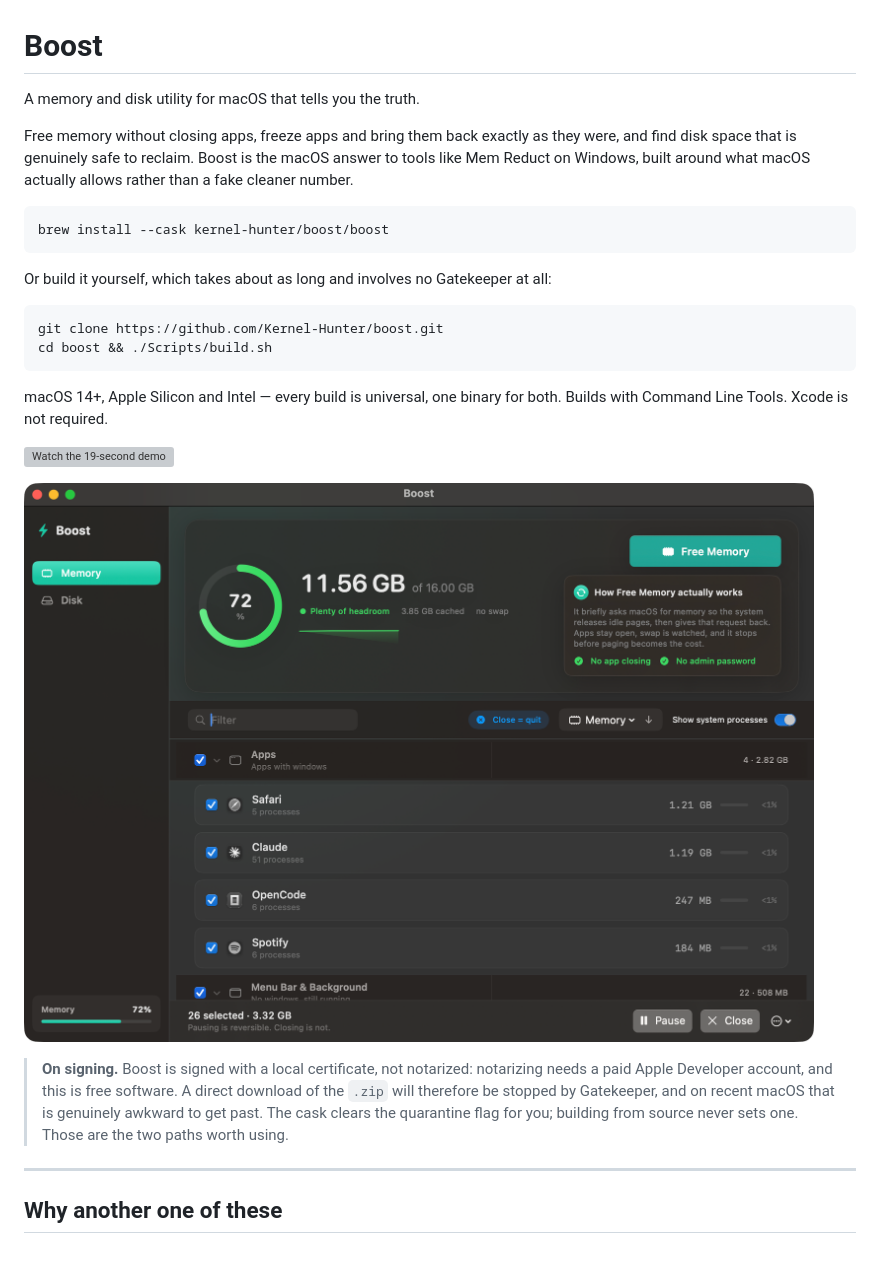
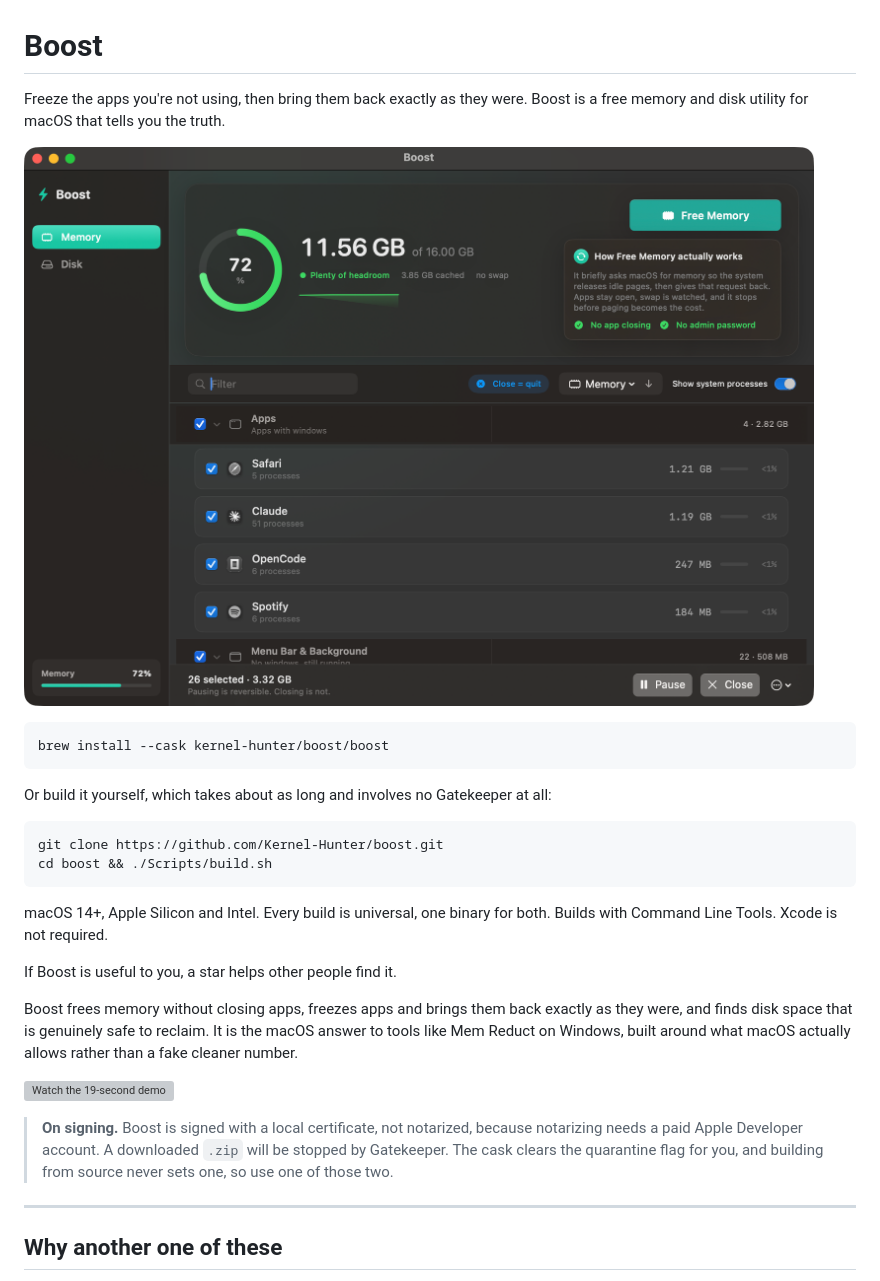
Before and after one commit to Kernel-Hunter/boost, a Markdown page: README.md, the part around the change. Rendered like a GitHub page; blank space fills up the shorter version; grey boxes are pictures that could not be loaded.

Commit message:
Lead the README with the screenshot and a concrete one-liner
Move the screenshot above the install commands, open with what Boost does for
you, shorten the signing note, and add a star line near the top.

Co-Authored-By: Claude Sonnet 5.5 <noreply@anthropic.com>

````diff
--- a/README.md
+++ b/README.md
@@ -1,11 +1,10 @@
 # Boost
 
-A memory and disk utility for macOS that tells you the truth.
+Freeze the apps you're not using, then bring them back exactly as they were.
+Boost is a free memory and disk utility for macOS that tells you the truth.
 
-Free memory without closing apps, freeze apps and bring them back exactly as
-they were, and find disk space that is genuinely safe to reclaim. Boost is the
-macOS answer to tools like Mem Reduct on Windows, built around what macOS
-actually allows rather than a fake cleaner number.
+![Boost's memory tab: a radial pressure gauge, 11.56 GB in use of 16.00 GB, and
+a card list of running apps grouped with their helper processes](docs/images/memory.png)
 
 ```bash
 brew install --cask kernel-hunter/boost/boost
@@ -19,20 +18,22 @@ git clone https://github.com/Kernel-Hunter/boost.git
 cd boost && ./Scripts/build.sh
 ```
 
-macOS 14+, Apple Silicon and Intel — every build is universal, one binary for
+macOS 14+, Apple Silicon and Intel. Every build is universal, one binary for
 both. Builds with Command Line Tools. Xcode is not required.
+
+If Boost is useful to you, a star helps other people find it.
+
+Boost frees memory without closing apps, freezes apps and brings them back
+exactly as they were, and finds disk space that is genuinely safe to reclaim.
+It is the macOS answer to tools like Mem Reduct on Windows, built around what
+macOS actually allows rather than a fake cleaner number.
 
 [![Watch the 19-second demo](https://github.com/Kernel-Hunter/boost/releases/download/v1.1.0/brag.jpg)](https://github.com/Kernel-Hunter/boost/releases/download/v1.1.0/brag.mp4)
 
-![Boost's memory tab: a radial pressure gauge, 11.56 GB in use of 16.00 GB, and
-a card list of running apps grouped with their helper processes](docs/images/memory.png)
-
-> **On signing.** Boost is signed with a local certificate, not notarized:
-> notarizing needs a paid Apple Developer account, and this is free software.
-> A direct download of the `.zip` will therefore be stopped by Gatekeeper, and
-> on recent macOS that is genuinely awkward to get past. The cask clears the
-> quarantine flag for you; building from source never sets one. Those are the
-> two paths worth using.
+> **On signing.** Boost is signed with a local certificate, not notarized,
+> because notarizing needs a paid Apple Developer account. A downloaded `.zip`
+> will be stopped by Gatekeeper. The cask clears the quarantine flag for you,
+> and building from source never sets one, so use one of those two.
 
 ---
 
````
